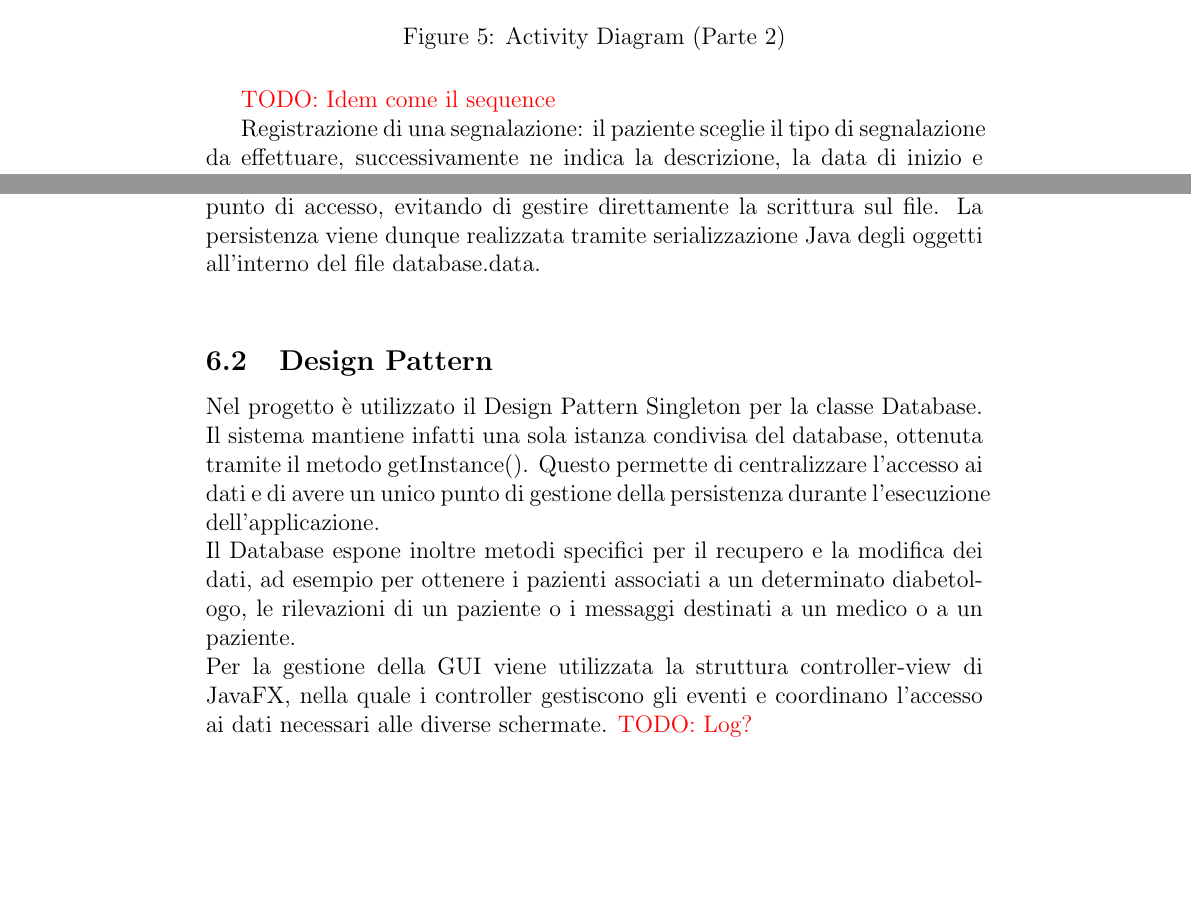
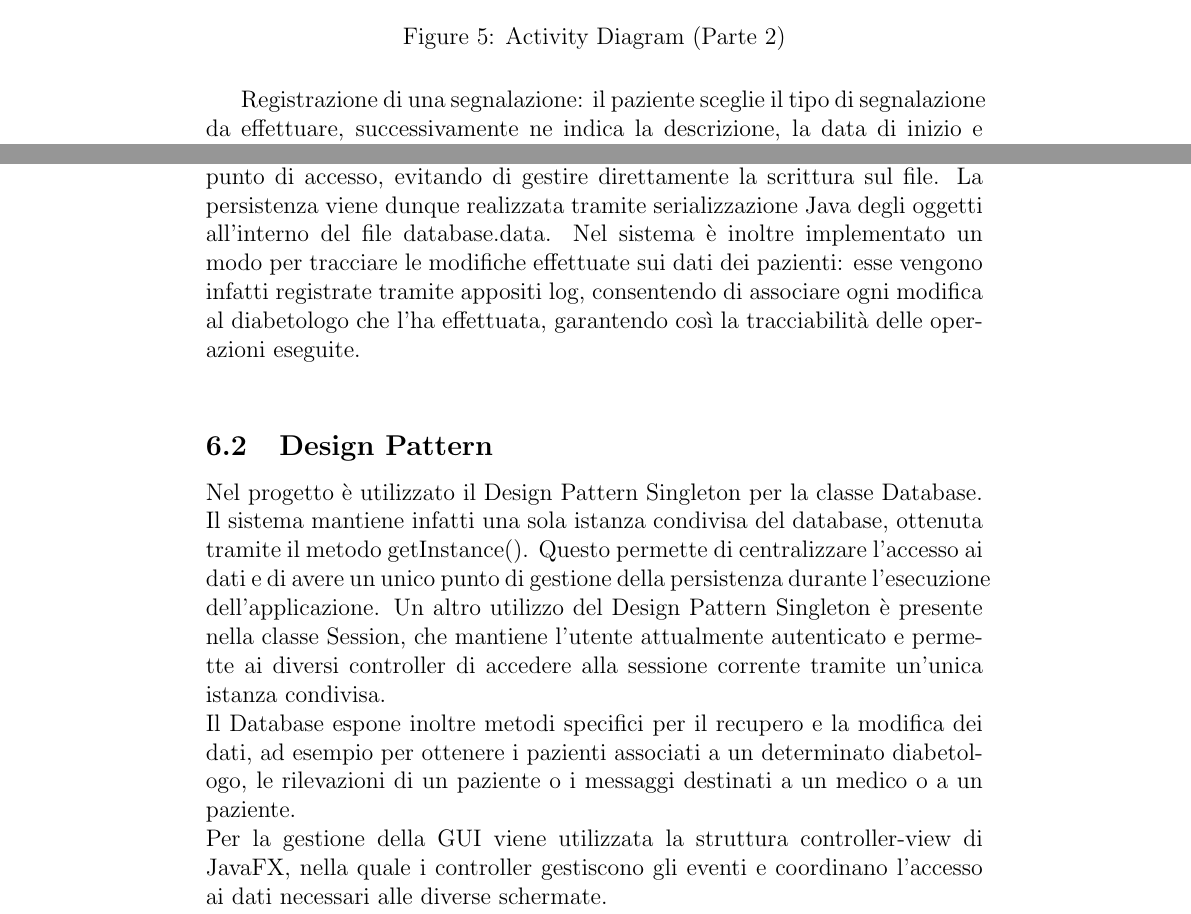
Before and after one commit to Reyunityone/diabete-tracker, a LaTeX document (Relazione Ingegneria del Software/main.tex, which reads Relazione Ingegneria del Software/ActivityDiagram.tex, Relazione Ingegneria del Software/ArchitecturalStylesAndPatterns.tex): two parts of pages 23 and 25 of 27 before the commit and two parts of pages 23 and 24 of 27 after it, joined at a grey line, cut so that both start at the same text, the shorter picture padded with empty space. Compiled offline with pdfLaTeX.

Commit message:
Micro fix 2

```diff
--- a/Relazione Ingegneria del Software/ActivityDiagram.tex
+++ b/Relazione Ingegneria del Software/ActivityDiagram.tex
@@ -31,8 +31,6 @@ Registrazione di un'assunzione e verifica della coerenza: il paziente inserisce
 	\label{fig:activity-diagram_2}
 \end{figure}
 
- \textcolor{red}{TODO: Idem come il sequence}
-
  Registrazione di una segnalazione: il paziente sceglie il tipo di segnalazione da effettuare, successivamente ne indica la descrizione, la data di inizio e quella di fine. Il sistema la salva e ne conferma la registrazione.\\
 
  Prescrizione e modifica di una terapia: il medico seleziona il paziente a cui modificare la terapia, ne altera i dati e il processo viene salvato in un log.
--- a/Relazione Ingegneria del Software/ArchitecturalStylesAndPatterns.tex
+++ b/Relazione Ingegneria del Software/ArchitecturalStylesAndPatterns.tex
@@ -4,13 +4,13 @@
 Il software segue principalmente un'architettura a strati, nella quale le responsabilità sono suddivise tra interfaccia grafica, logica applicativa e gestione della persistenza.\\
 Il Presentation Layer è costituito dalle viste JavaFX e dai relativi controller, che gestiscono l'interazione con l'utente e la visualizzazione dei dati.\\
 Il Business Logic Layer comprende le classi del dominio, tra cui Utente, Paziente, Diabetologo, Terapia, Rilevazione, AssunzioneFarmaco, Segnalazione e le classi responsabili della gestione degli alert e delle regole applicative.\\
-Il Data Access Layer è rappresentato dalla classe Database, che centralizza l'accesso ai dati persistenti. I controller e le altre classi che necessitano di recuperare o modificare informazioni persistenti utilizzano il Database come punto di accesso, evitando di gestire direttamente la scrittura sul file. La persistenza viene dunque realizzata tramite serializzazione Java degli oggetti all'interno del file database.data.\\
+Il Data Access Layer è rappresentato dalla classe Database, che centralizza l'accesso ai dati persistenti. I controller e le altre classi che necessitano di recuperare o modificare informazioni persistenti utilizzano il Database come punto di accesso, evitando di gestire direttamente la scrittura sul file. La persistenza viene dunque realizzata tramite serializzazione Java degli oggetti all'interno del file database.data. Nel sistema è inoltre implementato un modo per tracciare le modifiche effettuate sui dati dei pazienti: esse vengono infatti registrate tramite appositi log, consentendo di associare ogni modifica al diabetologo che l'ha effettuata, garantendo così la tracciabilità delle operazioni eseguite.
+\\
 
 
 \subsection{Design Pattern}
-Nel progetto è utilizzato il Design Pattern Singleton per la classe Database. Il sistema mantiene infatti una sola istanza condivisa del database, ottenuta tramite il metodo getInstance(). Questo permette di centralizzare l'accesso ai dati e di avere un unico punto di gestione della persistenza durante l'esecuzione dell'applicazione.\\
+Nel progetto è utilizzato il Design Pattern Singleton per la classe Database. Il sistema mantiene infatti una sola istanza condivisa del database, ottenuta tramite il metodo getInstance(). Questo permette di centralizzare l'accesso ai dati e di avere un unico punto di gestione della persistenza durante l'esecuzione dell'applicazione. Un altro  utilizzo del Design Pattern Singleton è presente nella classe Session, che mantiene l'utente attualmente autenticato e permette ai diversi controller di accedere alla sessione corrente tramite un'unica istanza condivisa.\\
 Il Database espone inoltre metodi specifici per il recupero e la modifica dei dati, ad esempio per ottenere i pazienti associati a un determinato diabetologo, le rilevazioni di un paziente o i messaggi destinati a un medico o a un paziente.\\
 Per la gestione della GUI viene utilizzata la struttura controller-view di JavaFX, nella quale i controller gestiscono gli eventi e coordinano l'accesso ai dati necessari alle diverse schermate.
- \textcolor{red}{TODO: Log?}\\
 
  \textcolor{red}{TODO: Creazionali(Factory?)/Strutturali/Comportamentali}
```
Also changed, not shown: Relazione Ingegneria del Software/main.pdf, 4 other files.
